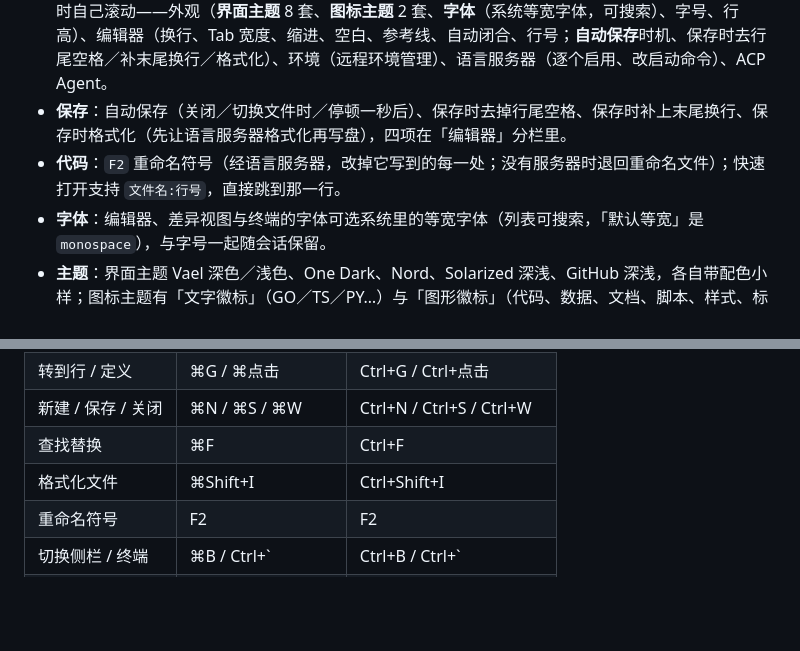
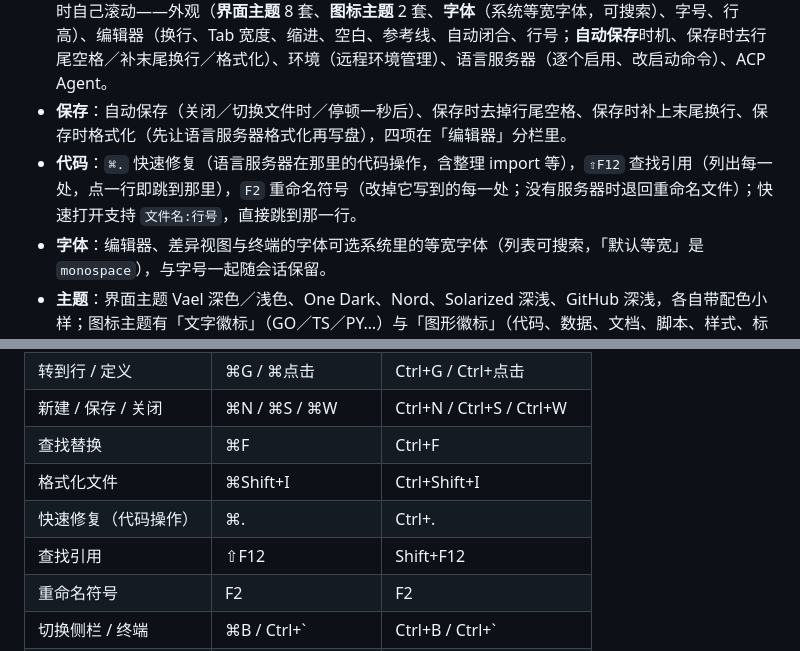
Before and after one commit to tk103331/vael, a Markdown page: README.md, 2 parts joined by grey strips. GitHub-like rendering; blank space fills up the shorter version.

```diff
--- a/README.md
+++ b/README.md
@@ -41,7 +41,7 @@ go tool mygo build   # 打包
 - **连接**：SSH（自动探测平台并上传核心）、WSL、Docker；命名保存配置、最近 20 个项目、断线自动重连（保留缓冲区与终端）。
 - **设置**：固定高度的窗口，左侧纵向分区、右侧内容（参考 IDEA 的 Preferences），内容超过窗口高度时自己滚动——外观（**界面主题** 8 套、**图标主题** 2 套、**字体**（系统等宽字体，可搜索）、字号、行高）、编辑器（换行、Tab 宽度、缩进、空白、参考线、自动闭合、行号；**自动保存**时机、保存时去行尾空格／补末尾换行／格式化）、环境（远程环境管理）、语言服务器（逐个启用、改启动命令）、ACP Agent。
 - **保存**：自动保存（关闭／切换文件时／停顿一秒后）、保存时去掉行尾空格、保存时补上末尾换行、保存时格式化（先让语言服务器格式化再写盘），四项在「编辑器」分栏里。
-- **代码**：`F2` 重命名符号（经语言服务器，改掉它写到的每一处；没有服务器时退回重命名文件）；快速打开支持 `文件名:行号`，直接跳到那一行。
+- **代码**：`⌘.` 快速修复（语言服务器在那里的代码操作，含整理 import 等），`⇧F12` 查找引用（列出每一处，点一行即跳到那里），`F2` 重命名符号（改掉它写到的每一处；没有服务器时退回重命名文件）；快速打开支持 `文件名:行号`，直接跳到那一行。
 - **字体**：编辑器、差异视图与终端的字体可选系统里的等宽字体（列表可搜索，「默认等宽」是 `monospace`），与字号一起随会话保留。
 - **主题**：界面主题 Vael 深色／浅色、One Dark、Nord、Solarized 深浅、GitHub 深浅，各自带配色小样；图标主题有「文字徽标」（GO／TS／PY…）与「图形徽标」（代码、数据、文档、脚本、样式、标记、图片的图标），作用于文件树与标签页；`⌘/Ctrl+Shift+L` 在同一套主题的深浅之间切换；主题与图标主题随会话保留。
 
@@ -101,6 +101,8 @@ VAEL_DOCKER=1 go test -count=1 -v -run TestDockerCloudMode ./internal/core/
 | 新建 / 保存 / 关闭 | ⌘N / ⌘S / ⌘W | Ctrl+N / Ctrl+S / Ctrl+W |
 | 查找替换 | ⌘F | Ctrl+F |
 | 格式化文件 | ⌘Shift+I | Ctrl+Shift+I |
+| 快速修复（代码操作） | ⌘. | Ctrl+. |
+| 查找引用 | ⇧F12 | Shift+F12 |
 | 重命名符号 | F2 | F2 |
 | 切换侧栏 / 终端 | ⌘B / Ctrl+` | Ctrl+B / Ctrl+` |
 | 自动换行 | Alt+Z | Alt+Z |
```
Also changed, not shown: screenshot/vael-actions.png (added), screenshot/vael-references.png (added), 7 other files.
